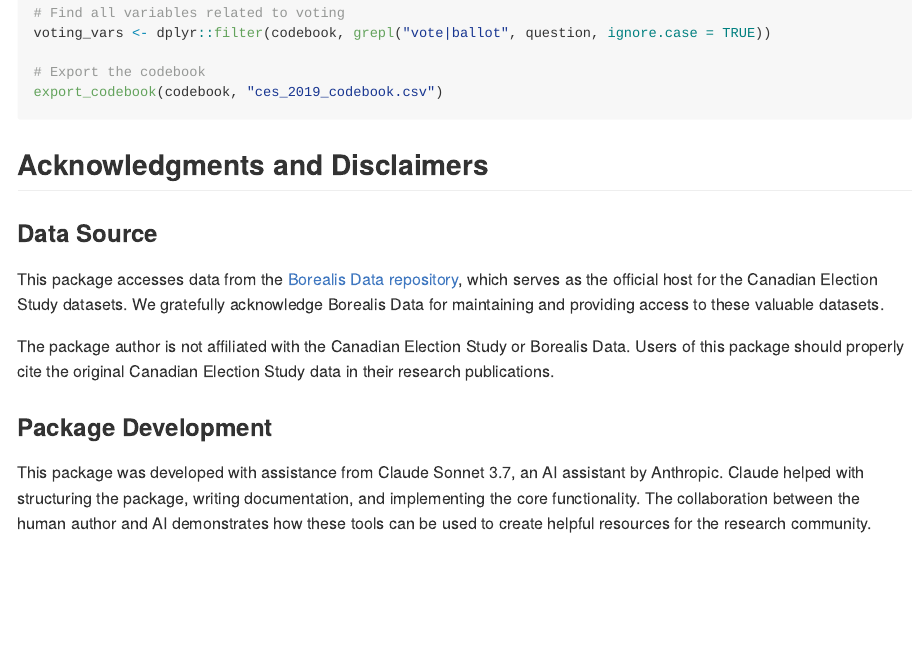
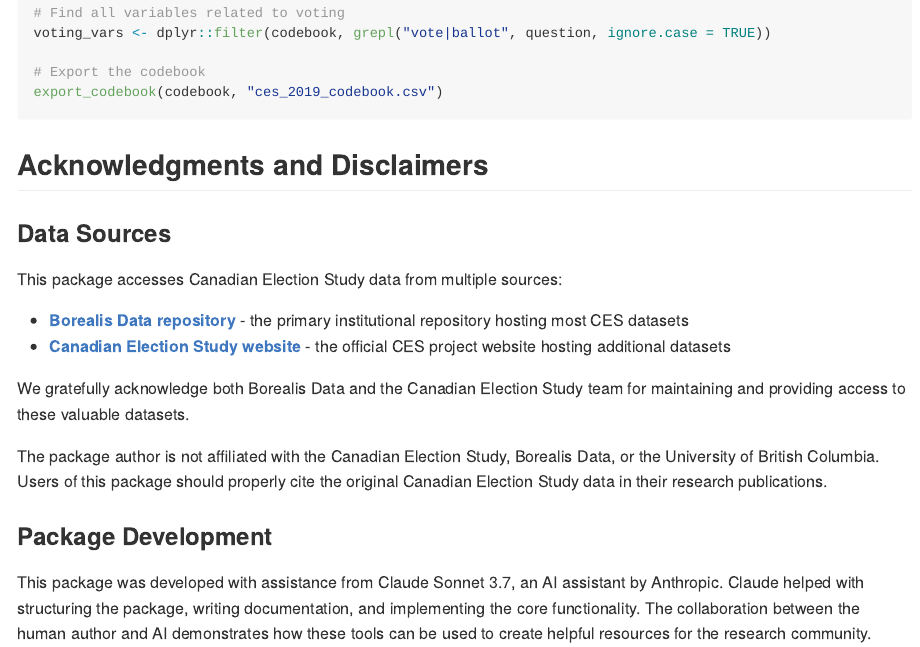
Before and after one commit to laurenceomfoisy/ces, an R Markdown document (README.Rmd): the page in a window 1100 px wide, from 2620 px down. Rendered offline with R 4.5, knitr and Pandoc, with nearby package versions.

Commit message:
Update documentation to acknowledge both data sources
- Update all documentation to mention both Borealis Data repository and CES-EEC website
- README.Rmd: Update acknowledgments section to list both sources
- R/ces-package.R: Update package documentation for multiple data sources
- vignettes/ces-introduction.Rmd: Update acknowledgments to include both sources
- DESCRIPTION: Update package description to mention both repositories
- cran-comments.md: Update submission comments for multiple sources
- inst/CITATION: Update citation footer to acknowledge both sources
- Ensures proper attribution to both data providers

```diff
--- a/README.Rmd
+++ b/README.Rmd
@@ -141,10 +141,15 @@ export_codebook(codebook, "ces_2019_codebook.csv")
 
 ## Acknowledgments and Disclaimers
 
-### Data Source
-This package accesses data from the [Borealis Data repository](https://borealisdata.ca/), which serves as the official host for the Canadian Election Study datasets. We gratefully acknowledge Borealis Data for maintaining and providing access to these valuable datasets.
+### Data Sources
+This package accesses Canadian Election Study data from multiple sources:
 
-The package author is not affiliated with the Canadian Election Study or Borealis Data. Users of this package should properly cite the original Canadian Election Study data in their research publications.
+- **[Borealis Data repository](https://borealisdata.ca/)** - the primary institutional repository hosting most CES datasets
+- **[Canadian Election Study website](https://ces-eec.sites.olt.ubc.ca/)** - the official CES project website hosting additional datasets
+
+We gratefully acknowledge both Borealis Data and the Canadian Election Study team for maintaining and providing access to these valuable datasets.
+
+The package author is not affiliated with the Canadian Election Study, Borealis Data, or the University of British Columbia. Users of this package should properly cite the original Canadian Election Study data in their research publications.
 
 ### Package Development
 This package was developed with assistance from Claude Sonnet 3.7, an AI assistant by Anthropic. Claude helped with structuring the package, writing documentation, and implementing the core functionality. The collaboration between the human author and AI demonstrates how these tools can be used to create helpful resources for the research community.
```
Also changed, not shown: R/ces-package.R (+6 -4 lines), cran-comments.md (+2 -2 lines), vignettes/ces-introduction.Rmd (+2 -2 lines), 2 other files.
